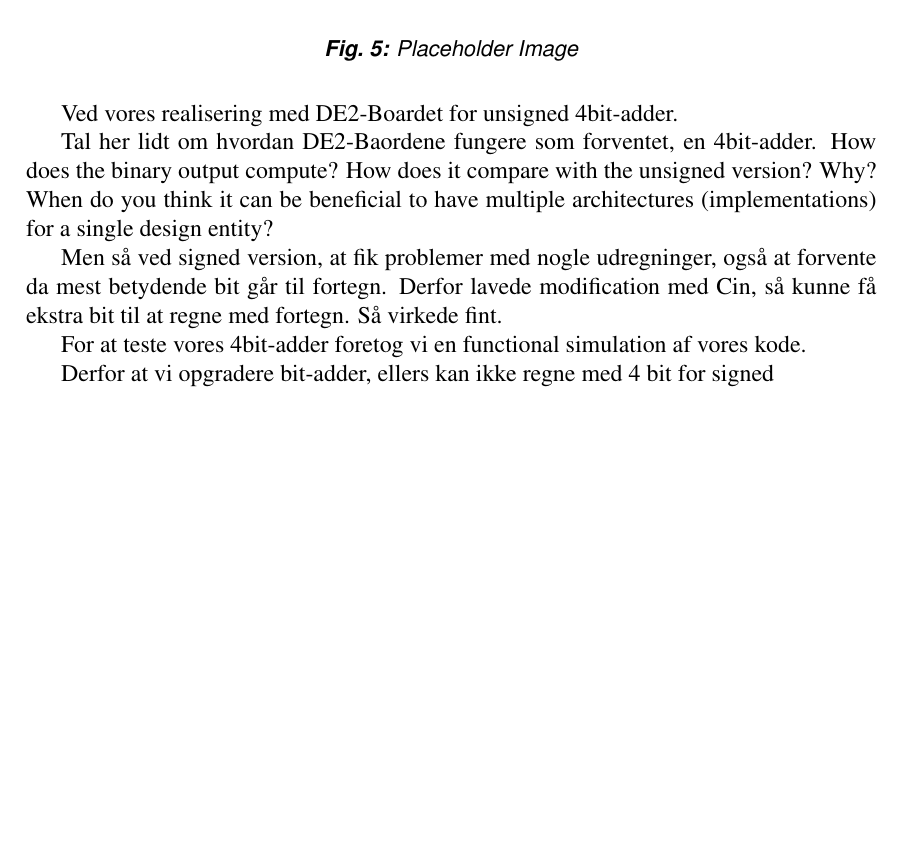
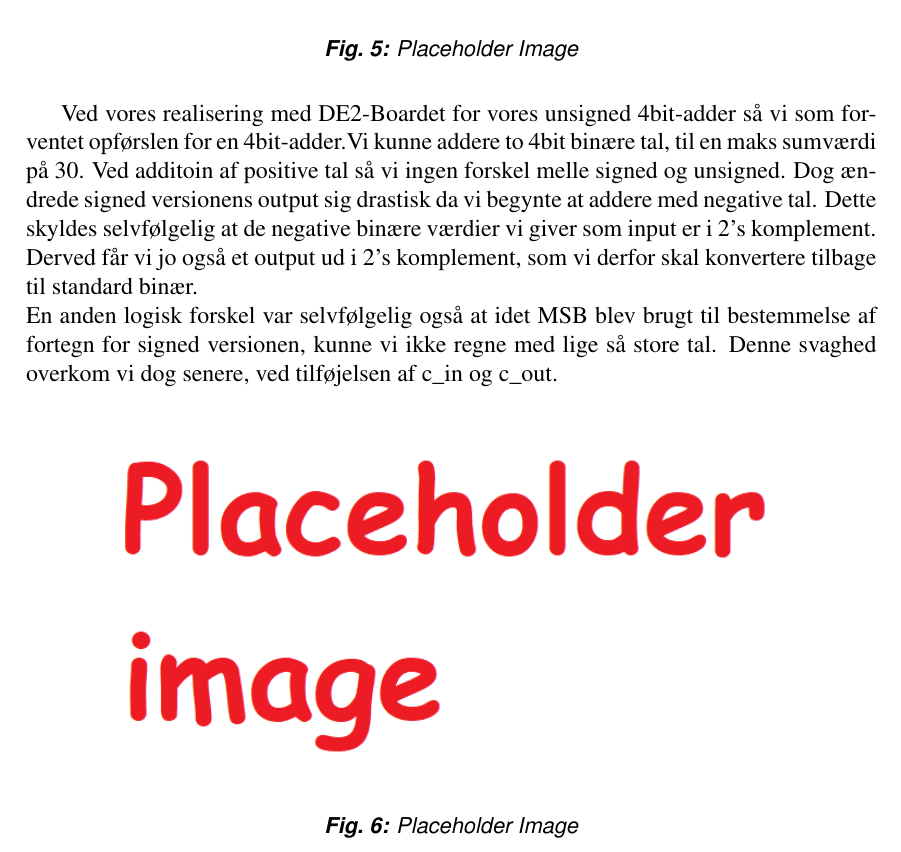
Before and after one commit to GustavNK/DSD_J2, a LaTeX document (Sec/3_1.tex): part of page 4 of 4, cut so that both start at the same text, the shorter picture padded with empty space. Compiled offline with pdfLaTeX.

Commit message:
Update 3_1.tex

```diff
--- a/Sec/3_1.tex
+++ b/Sec/3_1.tex
@@ -78,25 +78,32 @@ En lignende version for signed konstrueres og begge realiseres på DE2-Board.  K
 \subsection{Resultater og diskussion}
 
 Tal her om funcional simulation
-\pic{Placeholder_Image.png}{0.8}{Placeholder Image}{Fig2}
+
+\pic{Placeholder_Image.png}{0.8}{Placeholder Image}{Fig6}
 %Indsæt resultater af simulering for four_bit_adder_simple her
 
-Ved vores realisering med DE2-Boardet for unsigned 4bit-adder.
+Ved vores realisering med DE2-Boardet for vores unsigned 4bit-adder så vi som forventet opførslen for en 4bit-adder.Vi kunne addere to 4bit binære tal, til en maks sumværdi på 30. Ved additoin af positive tal så vi ingen forskel melle signed og unsigned. Dog ændrede signed versionens output sig drastisk da vi begynte at addere med negative tal. Dette skyldes selvfølgelig at de negative binære værdier vi giver som input er i 2's komplement. Derved får vi jo også et output ud i 2's komplement, som vi derfor skal konvertere tilbage til standard binær.\\
+En anden logisk forskel var selvfølgelig også at idet MSB blev brugt til bestemmelse af fortegn for signed versionen, kunne vi ikke regne med lige så store tal. Denne svaghed overkom vi dog senere, ved tilføjelsen af c\textunderscore in og c\textunderscore out.
+
+%VIGTIG NOTE!!!!
+%Test maks værdi du kan regne med på unsigned simple 4bit-adder, er måske ikke 30
 
 
 
-Tal her lidt om hvordan DE2-Baordene fungere som forventet, en 4bit-adder. How does the binary output compute? How does it compare
-with the unsigned version? Why? When do you think it can be beneficial to have
-multiple architectures (implementations) for a single design entity?
+%Tal her lidt om hvordan DE2-Baordene fungere som forventet, en 4bit-adder. How does the binary output compute? How does it compare
+%with the unsigned version? Why? When do you think it can be beneficial to have
+%multiple architectures (implementations) for a single design entity?
 
-Men så ved signed version, at fik problemer med nogle udregninger, også at forvente da mest betydende bit går til fortegn. Derfor lavede modification med Cin, så kunne få ekstra bit til at regne  med fortegn. Så virkede fint.
+%Men så ved signed version, at fik problemer med nogle udregninger, også at forvente da mest betydende bit går til fortegn. Derfor lavede modification med Cin, så kunne få ekstra bit til at regne  med fortegn. Så virkede fint.
+
+\pic{Placeholder_Image.png}{0.8}{Placeholder Image}{Fig7}
+%Indsæt resultater af simulering for four_bit_adder_simple her
 
 
 
 
+%For at teste vores 4bit-adder foretog vi en functional simulation af vores kode.
 
-For at teste vores 4bit-adder foretog vi en functional simulation af vores kode.
-
-Derfor at vi opgradere bit-adder, ellers kan ikke regne med 4 bit for signed
+%Derfor at vi opgradere bit-adder, ellers kan ikke regne med 4 bit for signed
 
 \end{document}
```
